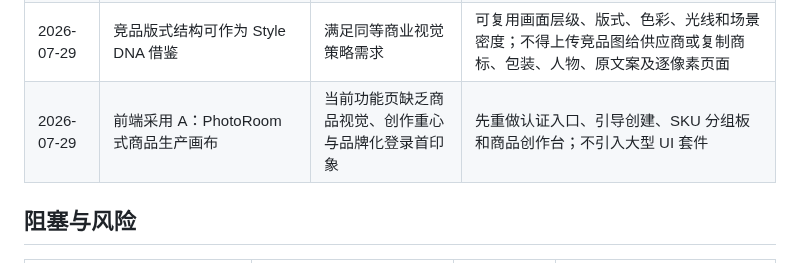
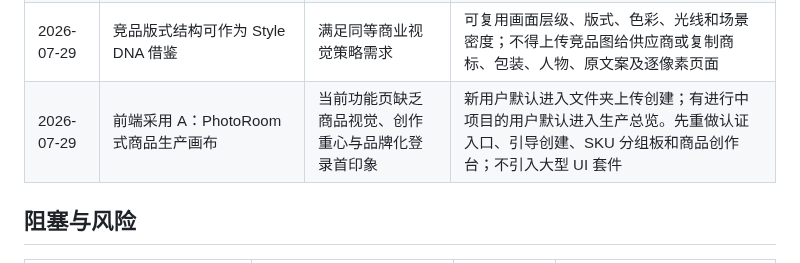
Before and after one commit to yuanZhang7777777/picturesGeneratePlatform, a Markdown page: docs/project/STATUS.md, the part around the change. Drawn GitHub-style.

Commit message:
docs: define product canvas landing behavior

```diff
--- a/docs/project/STATUS.md
+++ b/docs/project/STATUS.md
@@ -50,7 +50,7 @@
 | 2026-07-29 | 文字叠加按站点默认语言生成并人工审核 | 同时满足本地化和平台差异 | 主图与辅助图分槽；文本只能来自已证实商品事实 |
 | 2026-07-29 | 闲时允许用户临时借用并发 | 在全局上限内提高资源利用率 | 基础每人 2 个活跃任务；有其他用户排队时恢复公平轮转 |
 | 2026-07-29 | 竞品版式结构可作为 Style DNA 借鉴 | 满足同等商业视觉策略需求 | 可复用画面层级、版式、色彩、光线和场景密度；不得上传竞品图给供应商或复制商标、包装、人物、原文案及逐像素页面 |
-| 2026-07-29 | 前端采用 A：PhotoRoom 式商品生产画布 | 当前功能页缺乏商品视觉、创作重心与品牌化登录首印象 | 先重做认证入口、引导创建、SKU 分组板和商品创作台；不引入大型 UI 套件 |
+| 2026-07-29 | 前端采用 A：PhotoRoom 式商品生产画布 | 当前功能页缺乏商品视觉、创作重心与品牌化登录首印象 | 新用户默认进入文件夹上传创建；有进行中项目的用户默认进入生产总览。先重做认证入口、引导创建、SKU 分组板和商品创作台；不引入大型 UI 套件 |
 
 ## 阻塞与风险
 
```
